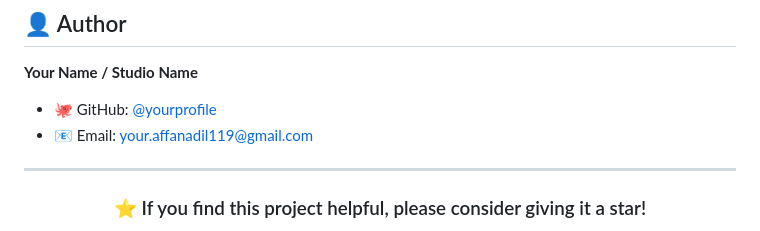
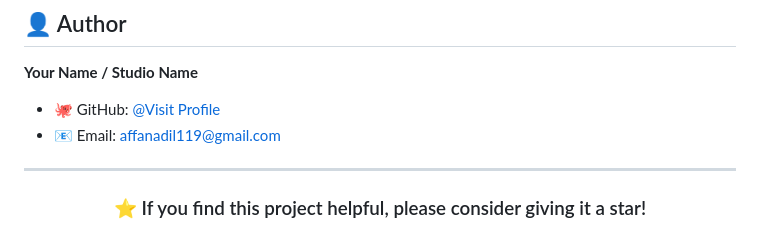
Before and after one commit to affan675/Stellar_bloom_studios, a Markdown page: README.md, the part around the change. Drawn GitHub-style.

Commit message:
Visitting Links Upgrade

```diff
--- a/README.md
+++ b/README.md
@@ -282,8 +282,8 @@ Simply include a copy of the license and give credit to the original author.
 
 **Your Name / Studio Name**
 
-- 🐙 GitHub: [@yourprofile](https://github.com/affan675)
-- 📧 Email: your.affanadil119@gmail.com
+- 🐙 GitHub: [@Visit Profile](https://github.com/affan675)
+- 📧 Email: affanadil119@gmail.com
 
 ---
 
```
